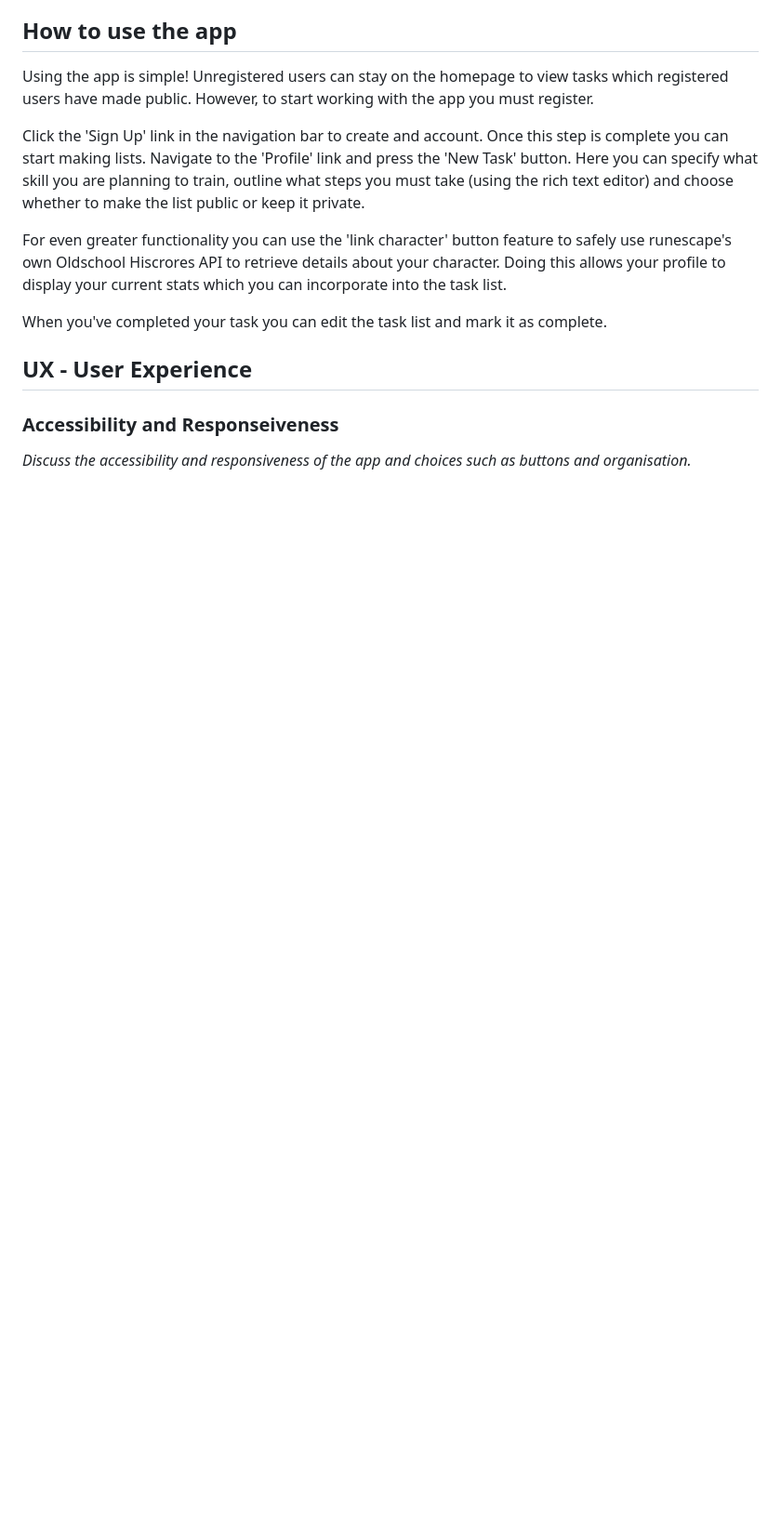
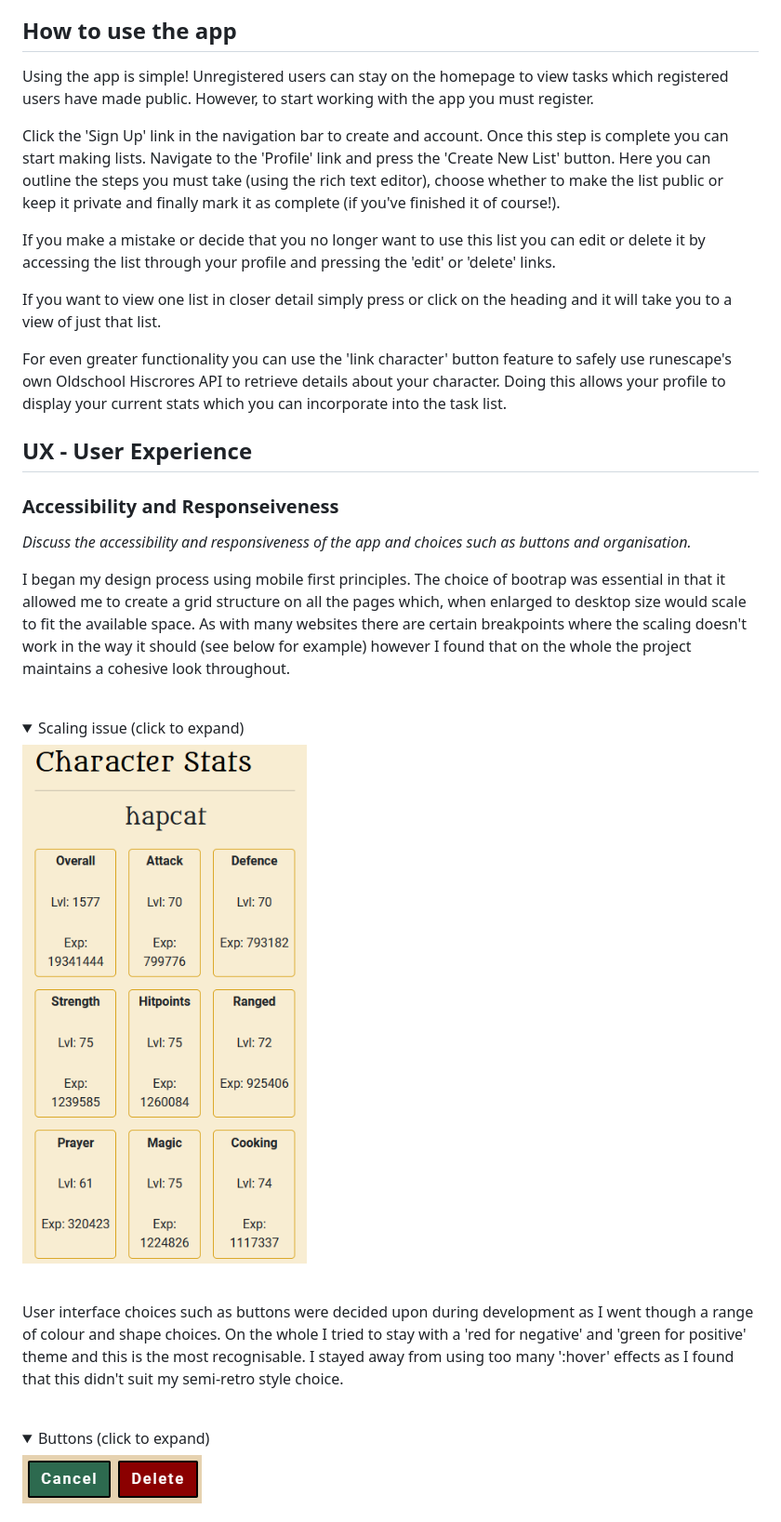
Before and after one commit to Code-Dearman/Django-Capstone, a Markdown page: README.md, the part around the change printed below. Shown: that part at 93% size. Drawn GitHub-style; pictures changed too: assets/readme_img/buttons.png (added), assets/readme_img/scaling_issue.png (added); folded sections open; blank space fills up the shorter version.

Commit message:
add UX UI section to readme

```diff
--- a/README.md
+++ b/README.md
@@ -50,11 +50,14 @@ GitHub project board: [RuneTask Project](https://github.com/users/Code-Dearman/p
 
 Using the app is simple! Unregistered users can stay on the homepage to view tasks which registered users have made public. However, to start working with the app you must register.
 
-Click the 'Sign Up' link in the navigation bar to create and account. Once this step is complete you can start making lists. Navigate to the 'Profile' link and press the 'New Task' button. Here you can specify what skill you are planning to train, outline what steps you must take (using the rich text editor) and choose whether to make the list public or keep it private.
+Click the 'Sign Up' link in the navigation bar to create and account. Once this step is complete you can start making lists. Navigate to the 'Profile' link and press the 'Create New List' button. Here you can outline the steps you must take (using the rich text editor), choose whether to make the list public or keep it private and finally mark it as complete (if you've finished it of course!).
+
+If you make a mistake or decide that you no longer want to use this list you can edit or delete it by accessing the list through your profile and pressing the 'edit' or 'delete' links.
+
+If you want to view one list in closer detail simply press or click on the heading and it will take you to a view of just that list.
 
 For even greater functionality you can use the 'link character' button feature to safely use runescape's own Oldschool Hiscrores API to retrieve details about your character. Doing this allows your profile to display your current stats which you can incorporate into the task list.
 
-When you've completed your task you can edit the task list and mark it as complete.
 
 ## UX - User Experience
 
@@ -62,3 +65,21 @@ When you've completed your task you can edit the task list and mark it as comple
 
 _Discuss the accessibility and responsiveness of the app and choices such as buttons and organisation._
 
+I began my design process using mobile first principles. The choice of bootrap was essential in that it allowed me to create a grid structure on all the pages which, when enlarged to desktop size would scale to fit the available space. As with many websites there are certain breakpoints where the scaling doesn't work in the way it should (see below for example) however I found that on the whole the project maintains a cohesive look throughout.
+
+<br>
+<details>
+<summary>Scaling issue (click to expand)</summary>
+<IMG src="assets/readme_img/scaling_issue.png" alt="Scaling issue example">
+</details>
+<br>
+
+User interface choices such as buttons were decided upon during development as I went though a range of colour and shape choices. On the whole I tried to stay with a 'red for negative' and 'green for positive' theme and this is the most recognisable. I stayed away from using too many ':hover' effects as I found that this didn't suit my semi-retro style choice.
+
+<br>
+<details>
+<summary>Buttons (click to expand)</summary>
+<IMG src="assets/readme_img/buttons.png" alt="Buttons example">
+</details>
+<br>
+
```
Also changed, not shown: other parts of README.md (+18 -2 lines), assets/readme_img/call_action.png (added), 1 other file.
